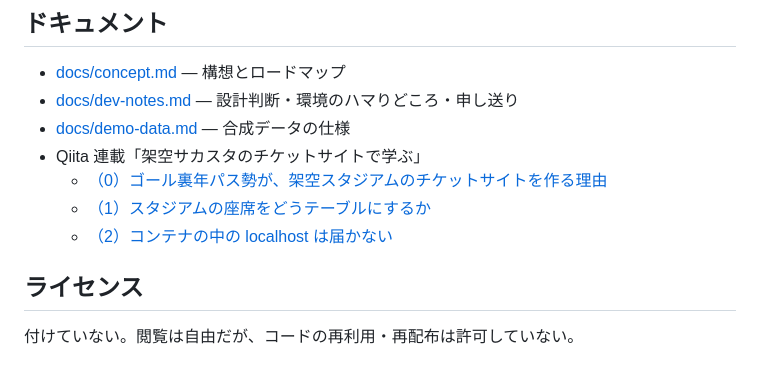
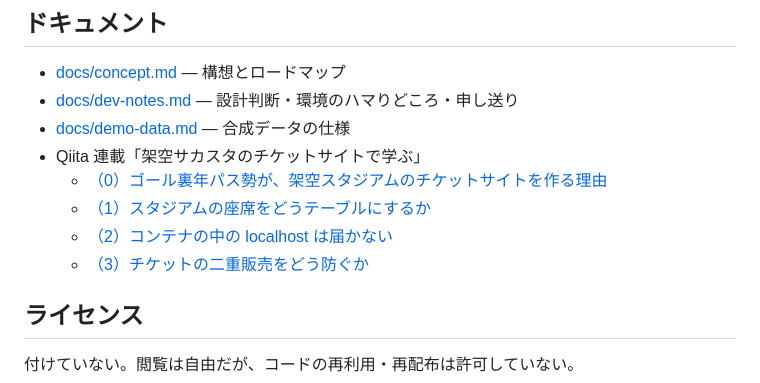
Before and after one commit to macchi23/penusta-ticket, a Markdown page: README.md, the part around the change. Drawn GitHub-style.

Commit message:
docs: README の記事一覧に連載（3）を足す
Co-Authored-By: Claude Opus 5.5 <noreply@anthropic.com>

```diff
--- a/README.md
+++ b/README.md
@@ -66,6 +66,7 @@ docker compose exec -e USE_ZEND_ALLOC=0 app php artisan penusta:generate-demo-da
   - [（0）ゴール裏年パス勢が、架空スタジアムのチケットサイトを作る理由](https://qiita.com/macchi23/items/5b9f5670c841f5c41be8)
   - [（1）スタジアムの座席をどうテーブルにするか](https://qiita.com/macchi23/items/b6cf889842beba4f5f6a)
   - [（2）コンテナの中の localhost は届かない](https://qiita.com/macchi23/items/8a8141361ed0115fc08f)
+  - [（3）チケットの二重販売をどう防ぐか](https://qiita.com/macchi23/items/aa4cd6f139a90e276f93)
 
 ## ライセンス
 
```
